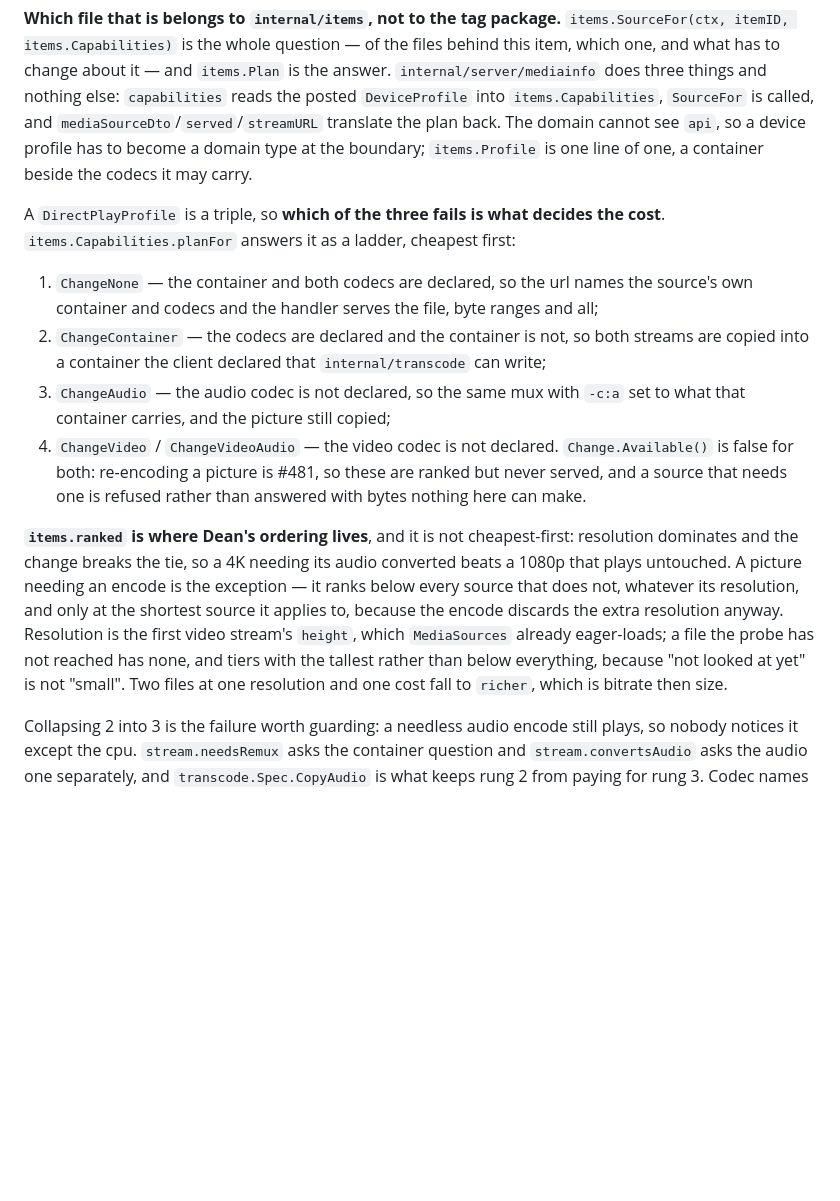
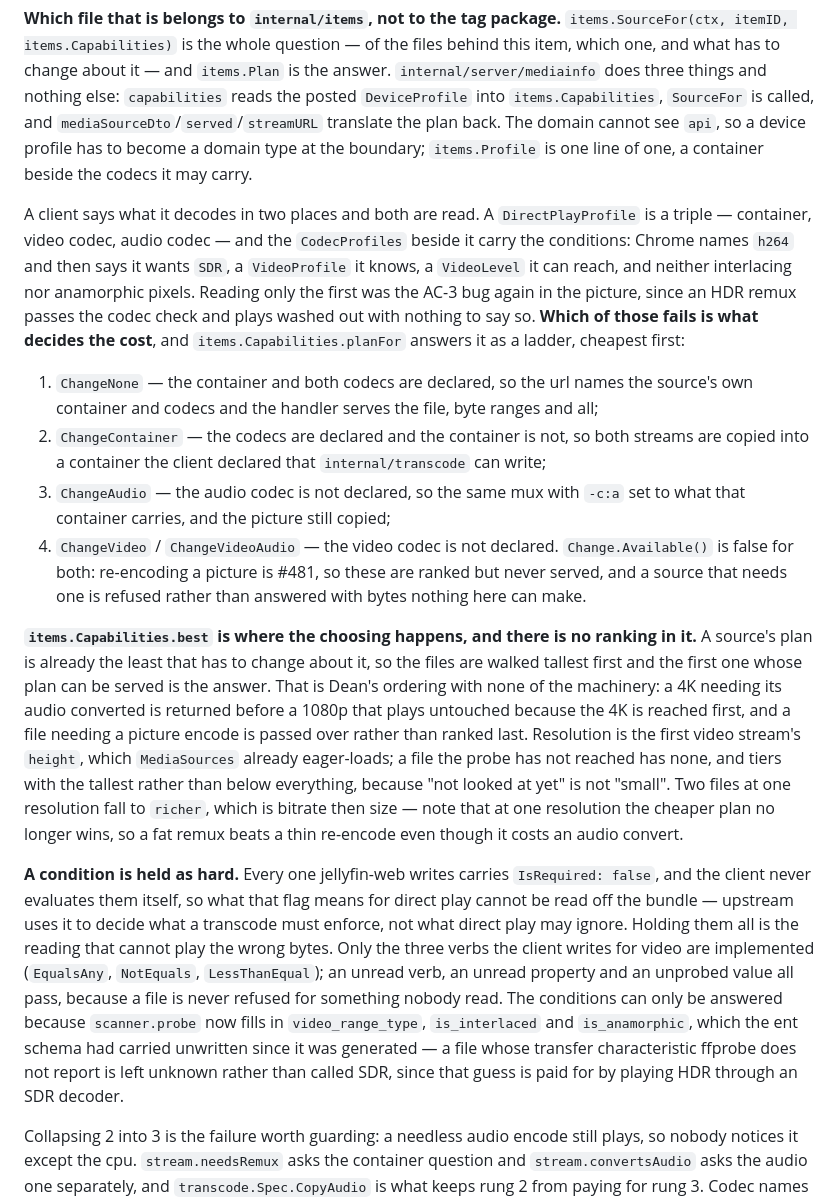
Before and after one commit to FreekingDean/gojellyfin, a Markdown page: CLAUDE.md, the part around the change. Rendered like a GitHub page; blank space fills up the shorter version.

Commit message:
Write down the conditions and the walk that replaced the ranking
Co-Authored-By: Claude Opus 5 <noreply@anthropic.com>

```diff
--- a/CLAUDE.md
+++ b/CLAUDE.md
@@ -246,14 +246,16 @@ Audio a client cannot direct play is encoded by ffmpeg **in the process serving
 
 **Which file that is belongs to `internal/items`, not to the tag package.** `items.SourceFor(ctx, itemID, items.Capabilities)` is the whole question — of the files behind this item, which one, and what has to change about it — and `items.Plan` is the answer. `internal/server/mediainfo` does three things and nothing else: `capabilities` reads the posted `DeviceProfile` into `items.Capabilities`, `SourceFor` is called, and `mediaSourceDto`/`served`/`streamURL` translate the plan back. The domain cannot see `api`, so a device profile has to become a domain type at the boundary; `items.Profile` is one line of one, a container beside the codecs it may carry.
 
-A `DirectPlayProfile` is a triple, so **which of the three fails is what decides the cost**. `items.Capabilities.planFor` answers it as a ladder, cheapest first:
+A client says what it decodes in two places and both are read. A `DirectPlayProfile` is a triple — container, video codec, audio codec — and the `CodecProfiles` beside it carry the conditions: Chrome names `h264` and then says it wants `SDR`, a `VideoProfile` it knows, a `VideoLevel` it can reach, and neither interlacing nor anamorphic pixels. Reading only the first was the AC-3 bug again in the picture, since an HDR remux passes the codec check and plays washed out with nothing to say so. **Which of those fails is what decides the cost**, and `items.Capabilities.planFor` answers it as a ladder, cheapest first:
 
 1. `ChangeNone` — the container and both codecs are declared, so the url names the source's own container and codecs and the handler serves the file, byte ranges and all;
 2. `ChangeContainer` — the codecs are declared and the container is not, so both streams are copied into a container the client declared that `internal/transcode` can write;
 3. `ChangeAudio` — the audio codec is not declared, so the same mux with `-c:a` set to what that container carries, and the picture still copied;
 4. `ChangeVideo` / `ChangeVideoAudio` — the video codec is not declared. `Change.Available()` is false for both: re-encoding a picture is #481, so these are ranked but never served, and a source that needs one is refused rather than answered with bytes nothing here can make.
 
-**`items.ranked` is where Dean's ordering lives**, and it is not cheapest-first: resolution dominates and the change breaks the tie, so a 4K needing its audio converted beats a 1080p that plays untouched. A picture needing an encode is the exception — it ranks below every source that does not, whatever its resolution, and only at the shortest source it applies to, because the encode discards the extra resolution anyway. Resolution is the first video stream's `height`, which `MediaSources` already eager-loads; a file the probe has not reached has none, and tiers with the tallest rather than below everything, because "not looked at yet" is not "small". Two files at one resolution and one cost fall to `richer`, which is bitrate then size.
+**`items.Capabilities.best` is where the choosing happens, and there is no ranking in it.** A source's plan is already the least that has to change about it, so the files are walked tallest first and the first one whose plan can be served is the answer. That is Dean's ordering with none of the machinery: a 4K needing its audio converted is returned before a 1080p that plays untouched because the 4K is reached first, and a file needing a picture encode is passed over rather than ranked last. Resolution is the first video stream's `height`, which `MediaSources` already eager-loads; a file the probe has not reached has none, and tiers with the tallest rather than below everything, because "not looked at yet" is not "small". Two files at one resolution fall to `richer`, which is bitrate then size — note that at one resolution the cheaper plan no longer wins, so a fat remux beats a thin re-encode even though it costs an audio convert.
+
+**A condition is held as hard.** Every one jellyfin-web writes carries `IsRequired: false`, and the client never evaluates them itself, so what that flag means for direct play cannot be read off the bundle — upstream uses it to decide what a transcode must enforce, not what direct play may ignore. Holding them all is the reading that cannot play the wrong bytes. Only the three verbs the client writes for video are implemented (`EqualsAny`, `NotEquals`, `LessThanEqual`); an unread verb, an unread property and an unprobed value all pass, because a file is never refused for something nobody read. The conditions can only be answered because `scanner.probe` now fills in `video_range_type`, `is_interlaced` and `is_anamorphic`, which the ent schema had carried unwritten since it was generated — a file whose transfer characteristic ffprobe does not report is left unknown rather than called SDR, since that guess is paid for by playing HDR through an SDR decoder.
 
 Collapsing 2 into 3 is the failure worth guarding: a needless audio encode still plays, so nobody notices it except the cpu. `stream.needsRemux` asks the container question and `stream.convertsAudio` asks the audio one separately, and `transcode.Spec.CopyAudio` is what keeps rung 2 from paying for rung 3. Codec names alone cannot tell the two apart — aac re-encoded to aac is still aac — so the tests fingerprint each stream with ffmpeg's md5 muxer and compare it against the source.
 
```
